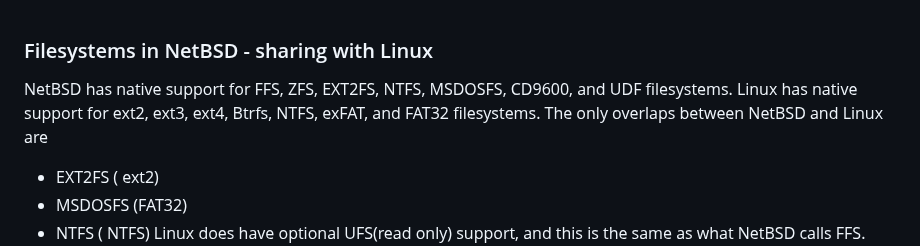
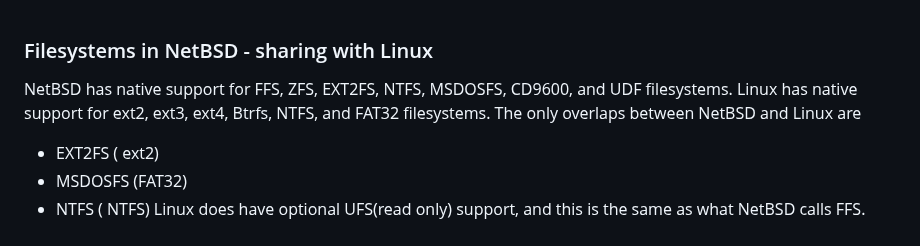
Before and after one commit to nevillejackson/Unix, a Markdown page: netbsd3/netbsdfileshare.md, the part around the change. Rendered like a GitHub page.

Commit message:
remove exFAT

```diff
--- a/netbsd3/netbsdfileshare.md
+++ b/netbsd3/netbsdfileshare.md
@@ -1,7 +1,7 @@
 ### Filesystems in NetBSD - sharing with Linux ###
 
 NetBSD has native support for FFS, ZFS, EXT2FS, NTFS, MSDOSFS, CD9600, and UDF filesystems.
-Linux has native support for ext2, ext3, ext4, Btrfs, NTFS, exFAT, and FAT32 filesystems.
+Linux has native support for ext2, ext3, ext4, Btrfs, NTFS,  and FAT32 filesystems.
 The only overlaps between NetBSD and Linux are
  - EXT2FS ( ext2)
  - MSDOSFS (FAT32)
```
